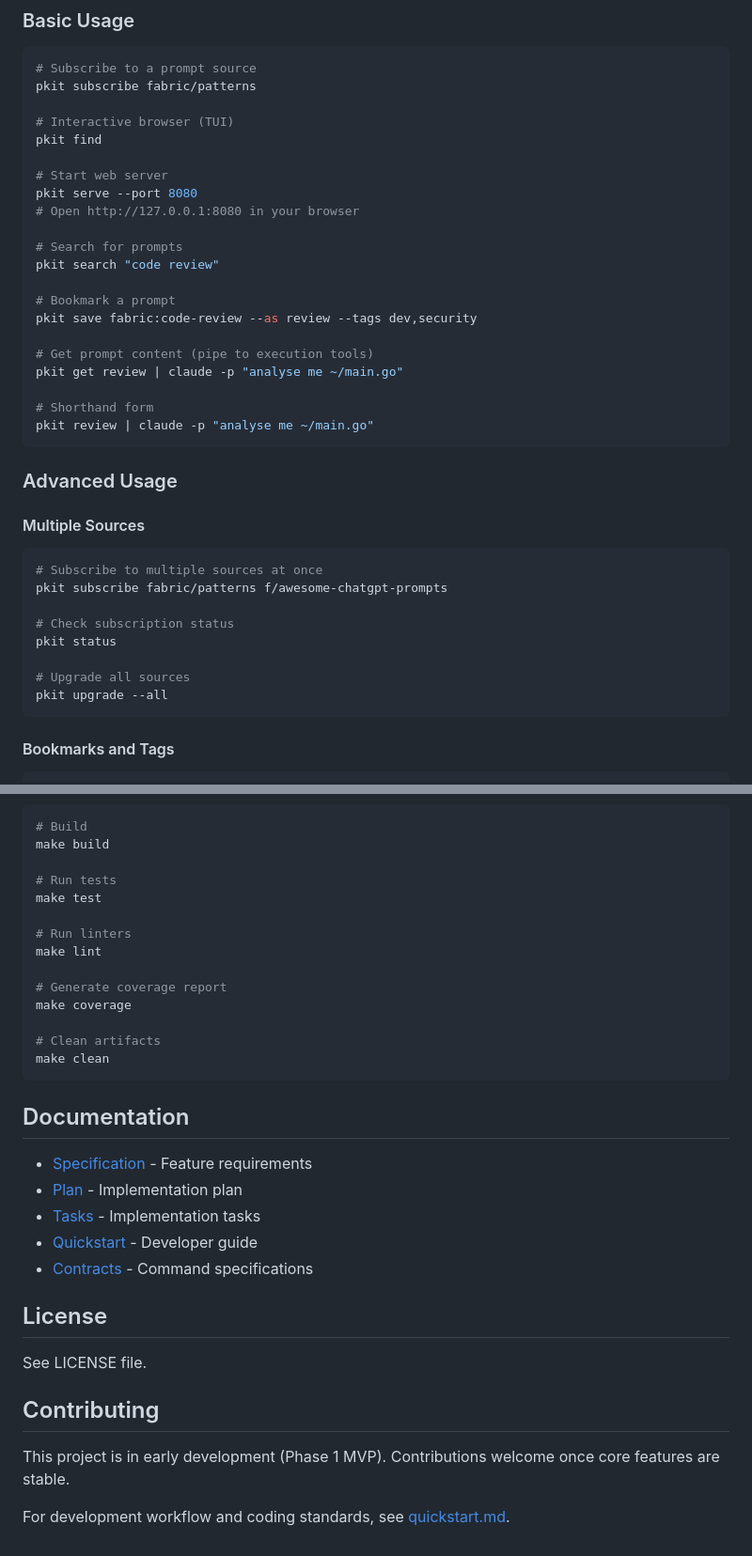
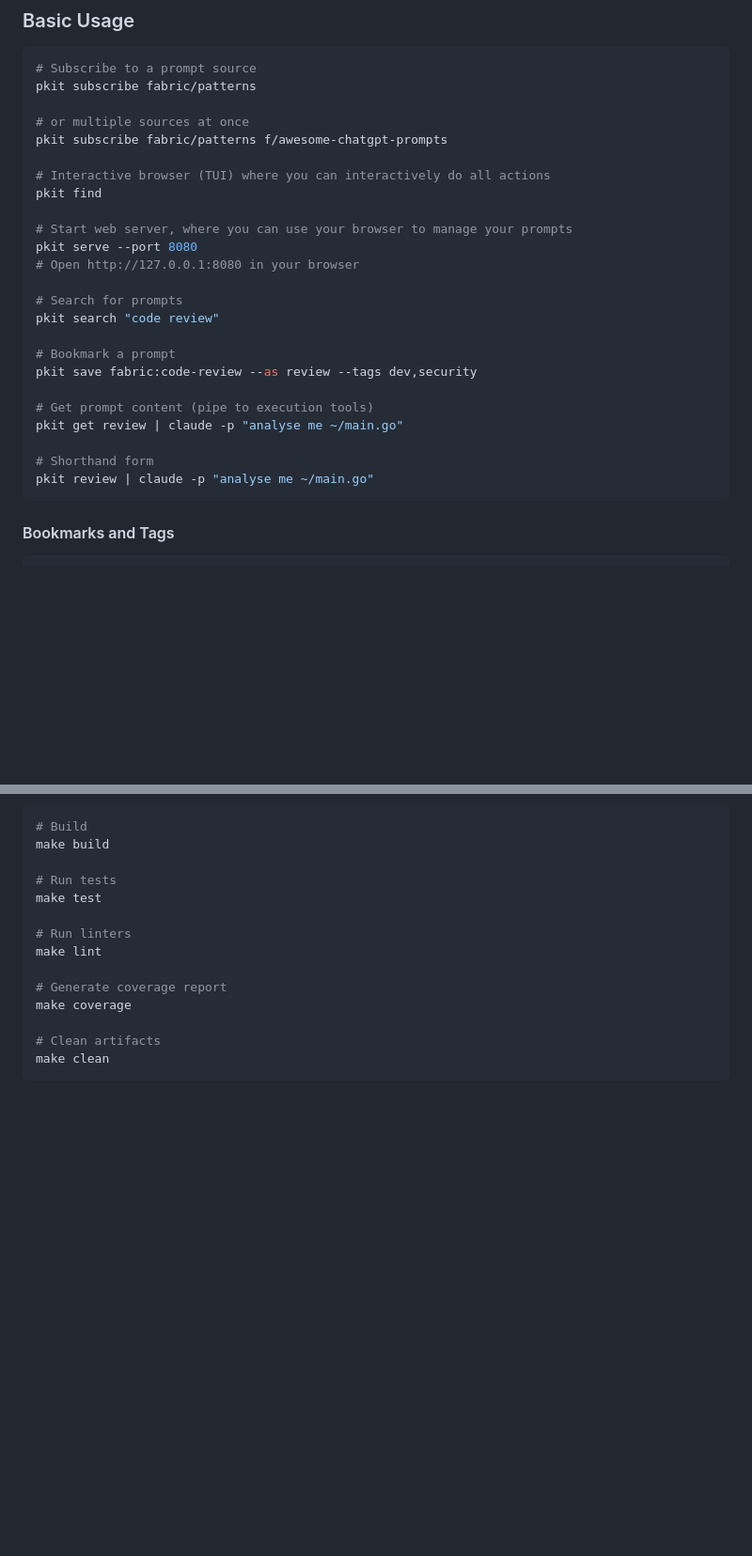
Before and after one commit to whisller/pkit, a Markdown page: README.md, 2 parts joined by grey strips. Shown at 94% size. Drawn GitHub-style; blank space fills up the shorter version.

````diff
--- a/README.md
+++ b/README.md
@@ -65,10 +61,13 @@ make install
 # Subscribe to a prompt source
 pkit subscribe fabric/patterns
 
-# Interactive browser (TUI)
+# or multiple sources at once
+pkit subscribe fabric/patterns f/awesome-chatgpt-prompts
+
+# Interactive browser (TUI) where you can interactively do all actions
 pkit find
 
-# Start web server
+# Start web server, where you can use your browser to manage your prompts
 pkit serve --port 8080
 # Open http://127.0.0.1:8080 in your browser
 
@@ -85,19 +84,6 @@ pkit get review | claude -p "analyse me ~/main.go"
 pkit review | claude -p "analyse me ~/main.go"
 ```
 
-### Advanced Usage
-
-#### Multiple Sources
-```bash
-# Subscribe to multiple sources at once
-pkit subscribe fabric/patterns f/awesome-chatgpt-prompts
-
-# Check subscription status
-pkit status
-
-# Upgrade all sources
-pkit upgrade --all
-```
 
 #### Bookmarks and Tags
 ```bash
@@ -243,21 +229,3 @@ make coverage
 # Clean artifacts
 make clean
 ```
-
-## Documentation
-
-- [Specification](specs/001-phase1-mvp/spec.md) - Feature requirements
-- [Plan](specs/001-phase1-mvp/plan.md) - Implementation plan
-- [Tasks](specs/001-phase1-mvp/tasks.md) - Implementation tasks
-- [Quickstart](specs/001-phase1-mvp/quickstart.md) - Developer guide
-- [Contracts](specs/001-phase1-mvp/contracts/) - Command specifications
-
-## License
-
-See LICENSE file.
-
-## Contributing
-
-This project is in early development (Phase 1 MVP). Contributions welcome once core features are stable.
-
-For development workflow and coding standards, see [quickstart.md](specs/001-phase1-mvp/quickstart.md).
````
Also changed, not shown: other parts of README.md (+0 -4 lines), VALIDATION_REFACTOR.md (deleted, +0 -132 lines).
